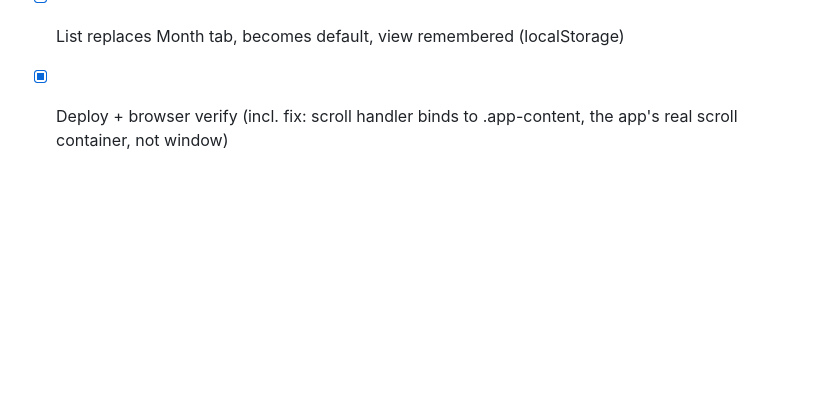
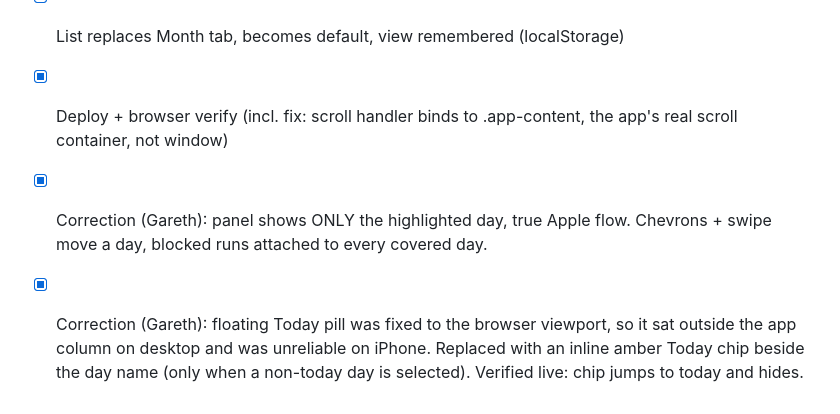
Before and after one commit to gazzgman69/trackmygigs, a Markdown page: tasks/todo.md, the part around the change. Rendered like a GitHub page; blank space fills up the shorter version.

Commit message:
docs: log calendar list corrections (day panel + inline Today chip)
Co-Authored-By: Claude Fable 5 <noreply@anthropic.com>

```diff
--- a/tasks/todo.md
+++ b/tasks/todo.md
@@ -53,3 +53,9 @@ rendering in the browser; 9 feature blocks total.
 - [x] List replaces Month tab, becomes default, view remembered (localStorage)
 - [x] Deploy + browser verify (incl. fix: scroll handler binds to .app-content, the
       app's real scroll container, not window)
+- [x] Correction (Gareth): panel shows ONLY the highlighted day, true Apple flow.
+      Chevrons + swipe move a day, blocked runs attached to every covered day.
+- [x] Correction (Gareth): floating Today pill was fixed to the browser viewport,
+      so it sat outside the app column on desktop and was unreliable on iPhone.
+      Replaced with an inline amber Today chip beside the day name (only when a
+      non-today day is selected). Verified live: chip jumps to today and hides.
```
